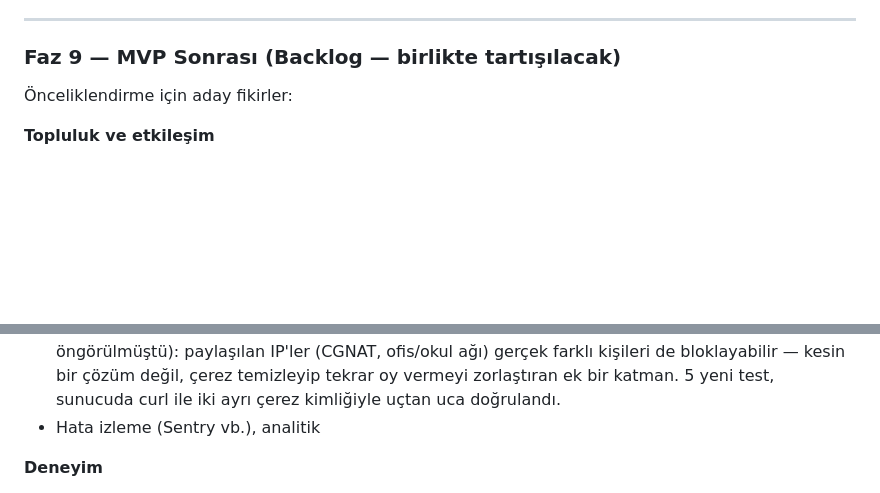
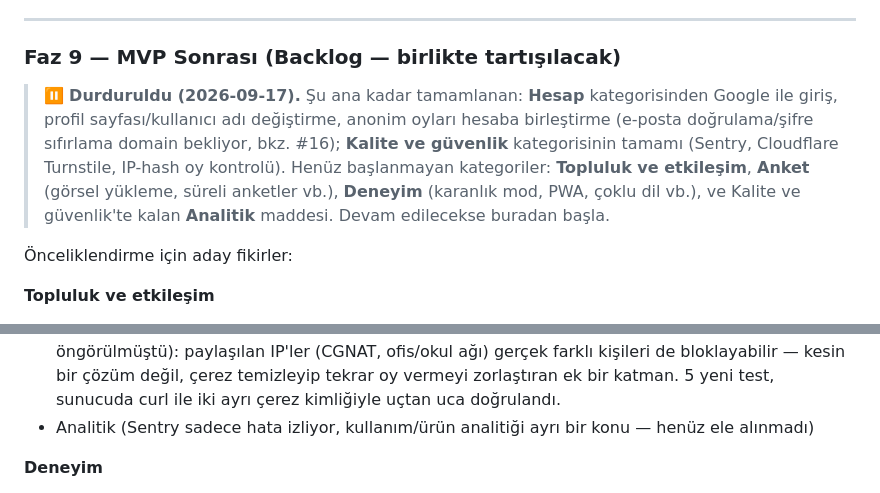
Before and after one commit to ferhanozkn/TeknoTerazi, a Markdown page: docs/PROJE_PLANI.md, 2 parts joined by grey strips. Rendered like a GitHub page; blank space fills up the shorter version.

Commit message:
docs(faz-9): kaldığımız yeri not et, oturumu durdur
Co-Authored-By: Claude Sonnet 5 <noreply@anthropic.com>

```diff
--- a/docs/PROJE_PLANI.md
+++ b/docs/PROJE_PLANI.md
@@ -843,6 +843,9 @@ app = application  # Vercel giriş noktası
 ---
 
 ### Faz 9 — MVP Sonrası (Backlog — birlikte tartışılacak)
+
+> ⏸️ **Durduruldu (2026-09-17).** Şu ana kadar tamamlanan: **Hesap** kategorisinden Google ile giriş, profil sayfası/kullanıcı adı değiştirme, anonim oyları hesaba birleştirme (e-posta doğrulama/şifre sıfırlama domain bekliyor, bkz. #16); **Kalite ve güvenlik** kategorisinin tamamı (Sentry, Cloudflare Turnstile, IP-hash oy kontrolü). Henüz başlanmayan kategoriler: **Topluluk ve etkileşim**, **Anket** (görsel yükleme, süreli anketler vb.), **Deneyim** (karanlık mod, PWA, çoklu dil vb.), ve Kalite ve güvenlik'te kalan **Analitik** maddesi. Devam edilecekse buradan başla.
+
 Önceliklendirme için aday fikirler:
 
 **Topluluk ve etkileşim**
@@ -868,7 +871,7 @@ app = application  # Vercel giriş noktası
 - ✅ Hata izleme (Sentry) — Tamamlandı (2026-09-17). Vercel Marketplace üzerinden Sentry kuruldu (Developer/ücretsiz plan). `SENTRY_DSN` yalnızca Vercel'de (entegrasyon otomatik enjekte ediyor) tanımlı; `config/settings.py` bu değişken varsa `sentry_sdk.init()` çağırır, yoksa (yerel geliştirme) SDK hiç etkinleşmez — DSN'in gerçek değerini bilmemize gerek kalmadı. `send_default_pii=False`, `traces_sample_rate=0.0` (yalnızca hata izleme, performans izleme yok — ücretsiz plan kotasını korumak için). Kurulum sırasında yanlışlıkla ikinci bir Sentry kaynağı oluşturuldu (bkz. Karar Günlüğü #18), temizlendi. Gerçek DSN ile yerelden bir test hatası gönderilerek Sentry panelinde göründüğü doğrulandı.
 - ✅ Cloudflare Turnstile ile bot koruması (kayıt formu) — Tamamlandı (2026-09-17). Ücretsiz Standard plan (sınırsız istek, doğrulandı — bkz. Karar Günlüğü #19). `accounts/turnstile.py`: `verify_turnstile_token()` Cloudflare'in `siteverify` API'sine token gönderir; `TURNSTILE_SECRET_KEY` tanımlı değilse (yerel geliştirme) hep `True` döner ve widget şablonda hiç gösterilmez. `accounts/views.py::signup` formu her zaman `is_valid()` ile temizler, turnstile başarısızsa `form.add_error(None, ...)` ile Türkçe hata eklenir, ikisi de geçerse kayıt tamamlanır. Anonim oylama (AJAX/invisible-mode) koruması kapsam dışı bırakıldı — ayrı bir backlog maddesi olarak bırakıldı (daha karmaşık bir entegrasyon gerektiriyor). 8 yeni test.
 - ✅ IP-hash tabanlı ek oy tekrarı kontrolü — Tamamlandı (2026-09-17). `polls/voter.py`: `get_client_ip()` Vercel'in edge proxy'sinin koyduğu `X-Forwarded-For`'un ilk değerini (yoksa `REMOTE_ADDR`) kullanır; `hash_ip()` ham IP'yi hiç saklamadan `SECRET_KEY` + sabit salt ile SHA-256'lar. `Vote.ip_hash` alanı eklendi (migration `polls/0003_vote_ip_hash`, sadece anonim oylarda doldurulur — üyeler zaten hesapla tekil). `cast_vote()`: bir ürüne **yeni** bir anon_id ilk kez oy vermeye çalıştığında, aynı ürüne aynı ip_hash'ten **başka bir anon_id** zaten oy vermişse 403 ile reddedilir; aynı anon_id kendi oyunu değiştirmeye/geri almaya devam edebilir. Bilinen sınırlama (karar #6'da zaten öngörülmüştü): paylaşılan IP'ler (CGNAT, ofis/okul ağı) gerçek farklı kişileri de bloklayabilir — kesin bir çözüm değil, çerez temizleyip tekrar oy vermeyi zorlaştıran ek bir katman. 5 yeni test, sunucuda curl ile iki ayrı çerez kimliğiyle uçtan uca doğrulandı.
-- Hata izleme (Sentry vb.), analitik
+- Analitik (Sentry sadece hata izliyor, kullanım/ürün analitiği ayrı bir konu — henüz ele alınmadı)
 
 **Deneyim**
 - Karanlık mod
```
